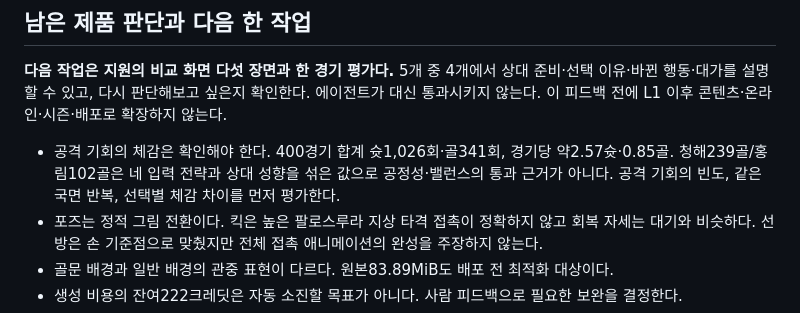
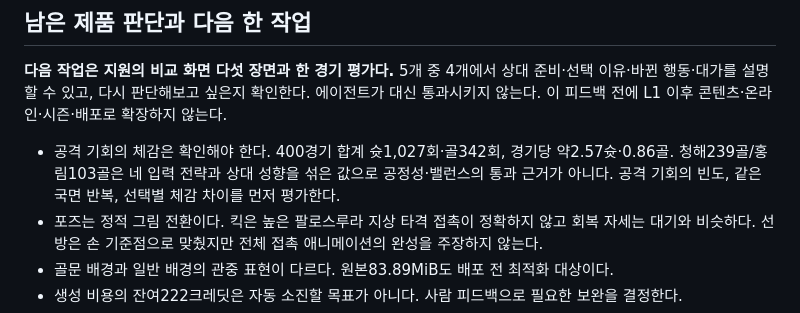
Before and after one commit to jiwonschol/euclid, a Markdown page: docs/director-progress.md, the part around the change. GitHub-like rendering.

```diff
--- a/docs/director-progress.md
+++ b/docs/director-progress.md
@@ -89,7 +89,7 @@ Higgsfield MCP 원본 25개를 런타임에서 사용한다. 생성 완료26건(
 
 **다음 작업은 지원의 비교 화면 다섯 장면과 한 경기 평가다.** 5개 중 4개에서 상대 준비·선택 이유·바뀐 행동·대가를 설명할 수 있고, 다시 판단해보고 싶은지 확인한다. 에이전트가 대신 통과시키지 않는다. 이 피드백 전에 L1 이후 콘텐츠·온라인·시즌·배포로 확장하지 않는다.
 
-- 공격 기회의 체감은 확인해야 한다. 400경기 합계 슛1,026회·골341회, 경기당 약2.57슛·0.85골. 청해239골/홍림102골은 네 입력 전략과 상대 성향을 섞은 값으로 공정성·밸런스의 통과 근거가 아니다. 공격 기회의 빈도, 같은 국면 반복, 선택별 체감 차이를 먼저 평가한다.
+- 공격 기회의 체감은 확인해야 한다. 400경기 합계 슛1,027회·골342회, 경기당 약2.57슛·0.86골. 청해239골/홍림103골은 네 입력 전략과 상대 성향을 섞은 값으로 공정성·밸런스의 통과 근거가 아니다. 공격 기회의 빈도, 같은 국면 반복, 선택별 체감 차이를 먼저 평가한다.
 - 포즈는 정적 그림 전환이다. 킥은 높은 팔로스루라 지상 타격 접촉이 정확하지 않고 회복 자세는 대기와 비슷하다. 선방은 손 기준점으로 맞췄지만 전체 접촉 애니메이션의 완성을 주장하지 않는다.
 - 골문 배경과 일반 배경의 관중 표현이 다르다. 원본83.89MiB도 배포 전 최적화 대상이다.
 - 생성 비용의 잔여222크레딧은 자동 소진할 목표가 아니다. 사람 피드백으로 필요한 보완을 결정한다.
```
Also changed, not shown: README.md (+1 -1 lines).
